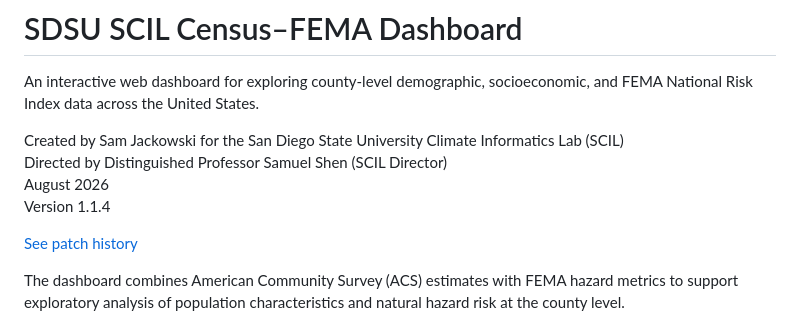
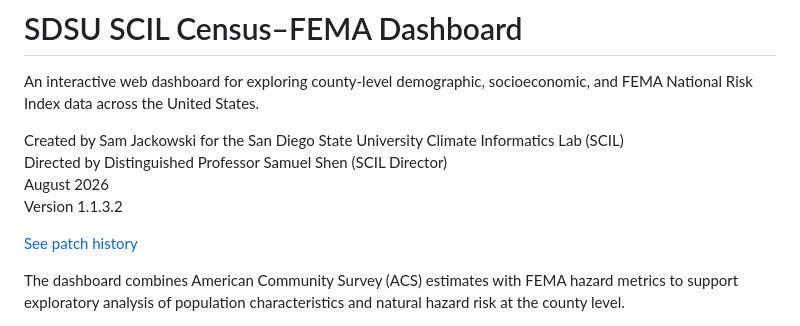
Before and after one commit to SamJackowski/SDSU_SCIL_Census-FEMA_Dashboard, a Markdown page: README.md, the part around the change. Drawn GitHub-style.

```diff
--- a/README.md
+++ b/README.md
@@ -5,7 +5,7 @@ An interactive web dashboard for exploring county-level demographic, socioeconom
 Created by Sam Jackowski for the San Diego State University Climate Informatics Lab (SCIL)
 Directed by Distinguished Professor Samuel Shen (SCIL Director)
 August 2026
-Version 1.1.4
+Version 1.1.3.2
 
 [See patch history](https://github.com/SamJackowski/SDSU_SCIL_Census-FEMA_Dashboard/blob/main/CHANGELOG.md)
 
```
